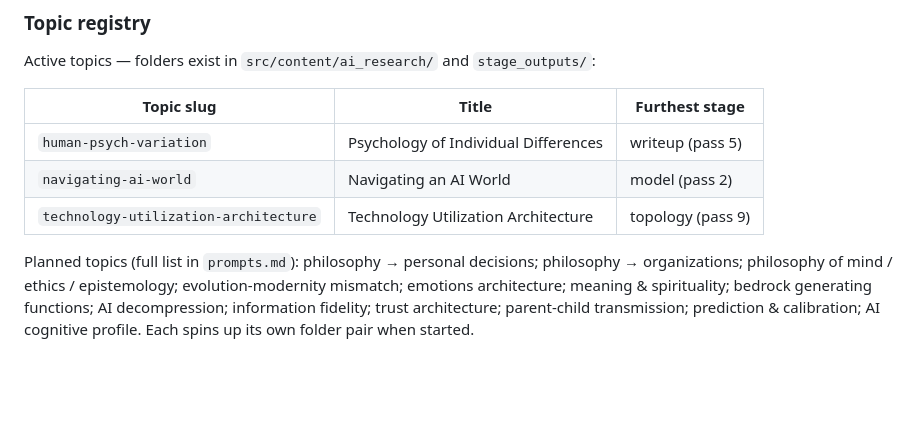
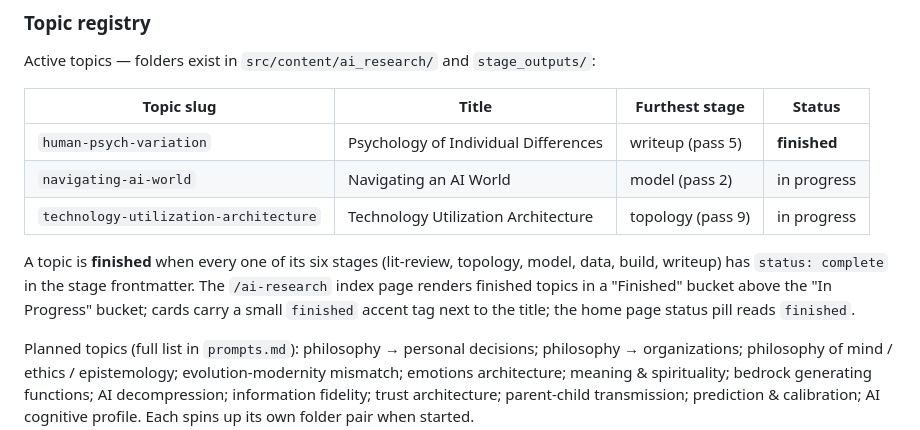
Before and after one commit to theodorewright11/theodore_wright_website, a Markdown page: PRD.md, the part around the change. GitHub-like rendering; blank space fills up the shorter version.

Commit message:
PRD: mark human-psych-variation as finished in topic registry

```diff
--- a/PRD.md
+++ b/PRD.md
@@ -89,11 +89,13 @@ A topic's stage-3 model can be **promoted** to `/models` when polished — copy
 
 Active topics — folders exist in `src/content/ai_research/` and `stage_outputs/`:
 
-| Topic slug | Title | Furthest stage |
-|---|---|---|
-| `human-psych-variation` | Psychology of Individual Differences | writeup (pass 5) |
-| `navigating-ai-world` | Navigating an AI World | model (pass 2) |
-| `technology-utilization-architecture` | Technology Utilization Architecture | topology (pass 9) |
+| Topic slug | Title | Furthest stage | Status |
+|---|---|---|---|
+| `human-psych-variation` | Psychology of Individual Differences | writeup (pass 5) | **finished** |
+| `navigating-ai-world` | Navigating an AI World | model (pass 2) | in progress |
+| `technology-utilization-architecture` | Technology Utilization Architecture | topology (pass 9) | in progress |
+
+A topic is **finished** when every one of its six stages (lit-review, topology, model, data, build, writeup) has `status: complete` in the stage frontmatter. The `/ai-research` index page renders finished topics in a "Finished" bucket above the "In Progress" bucket; cards carry a small `finished` accent tag next to the title; the home page status pill reads `finished`.
 
 Planned topics (full list in `prompts.md`): philosophy → personal decisions; philosophy → organizations; philosophy of mind / ethics / epistemology; evolution-modernity mismatch; emotions architecture; meaning & spirituality; bedrock generating functions; AI decompression; information fidelity; trust architecture; parent-child transmission; prediction & calibration; AI cognitive profile. Each spins up its own folder pair when started.
 
```
